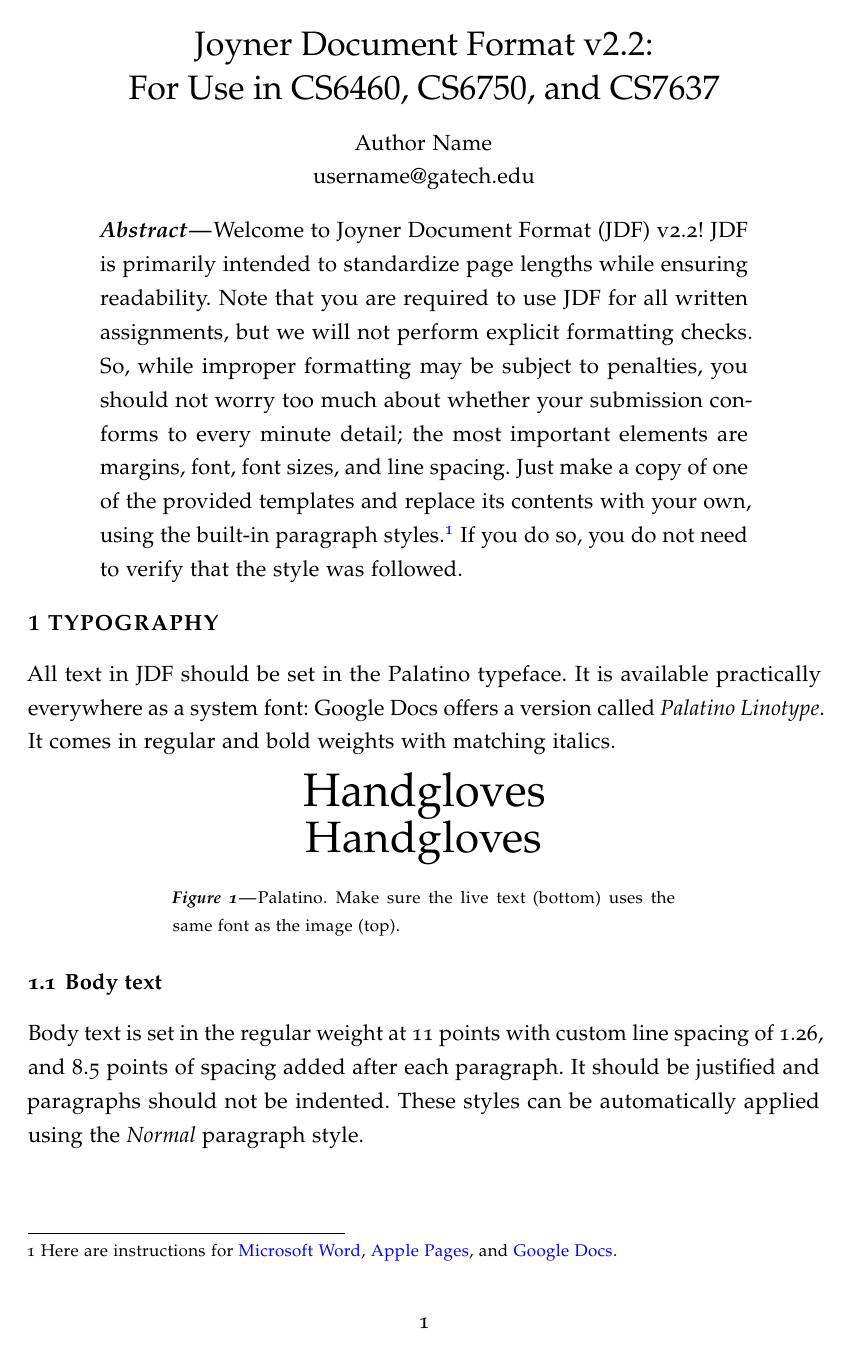
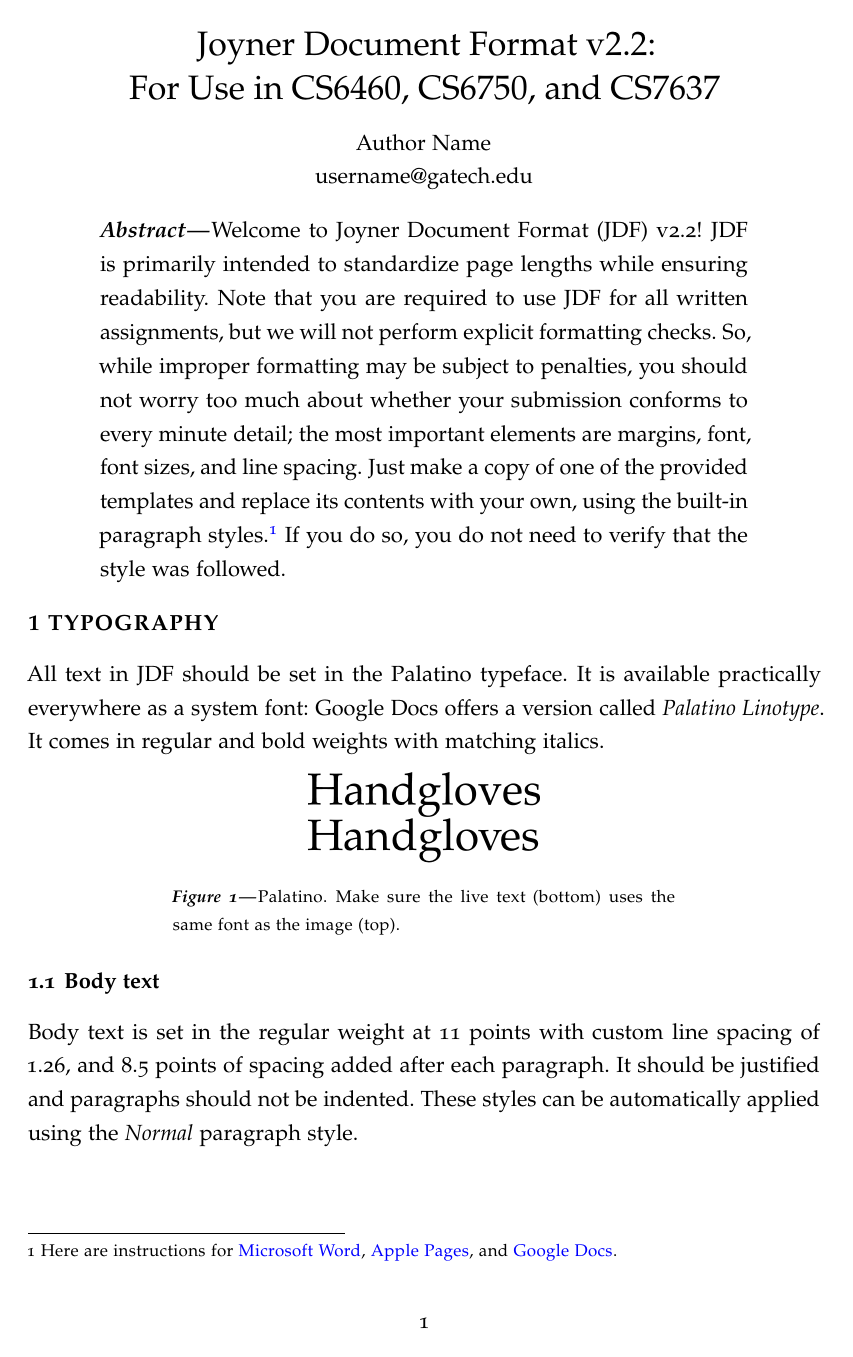
Before and after one commit to iamjakewarner/jdf, a LaTeX document (jdf-starter.tex, which reads jdf.cls): page 1 of 8. Compiled offline with pdfLaTeX.

Commit message:
fix: cleanup PR diff

```diff
--- a/jdf-starter.tex
+++ b/jdf-starter.tex
@@ -22,10 +22,11 @@
 All text in JDF should be set in the Palatino typeface. It is available practically everywhere as a system font: Google Docs offers a version called \emph{Palatino Linotype}. It comes in regular and bold weights with matching italics.
 
 \begin{jdffigure}
-\includegraphics[height=0.8cm]{Figures/Handgloves.png} \\
+\includegraphics[height=0.77cm]{Figures/Handgloves.png} \\
 {\huge Handgloves}%
 \captionof{figure}{Palatino. Make sure the live text (bottom) uses the same font as the image (top).}\label{fig:Palatino}%
 \end{jdffigure}
+% For example in Figure \ref{fig:Palatino} on page \pageref{fig:Palatino}...
 
 \subsection{Body text}
 Body text is set in the regular weight at 11 points with custom line spacing of 1.26, and 8.5 points of spacing added after each paragraph. It should be justified and paragraphs should not be indented. These styles can be automatically applied using the \emph{Normal} paragraph style.
--- a/jdf.cls
+++ b/jdf.cls
@@ -58,13 +58,11 @@
 \RequirePackage{eulervm}
 \RequirePackage[scaled=.8819]{sourcecodepro} % Source Code Pro typeface for monospace
 \RequirePackage{csquotes}
-%\defaultfontfeatures{Ligatures=TeX} % To support LaTeX ligatures (`` and --)
 
 % Letterspacing
 \RequirePackage[
 	activate={true,nocompatibility},
 	final,
-	tracking=true,
 	kerning=true,
 	spacing=true,
 	factor=1260,
@@ -73,7 +71,6 @@
 ]{microtype}
 \frenchspacing  % Prevent double whitespaces between sentences
 
-\SetTracking{encoding=*}{10}
 \lsstyle
 
 \newcommand\lsstylehelp[1]{\edef\MT@letterspace@{#1}\lsstyle} % Enable change to letterspacing
@@ -100,7 +97,6 @@
 % Paragraph indentation
 \setlength{\parindent}{0pt}
 \setlength{\parskip}{8.5pt}
-\setlength{\textfloatsep}{0pt}
 
 
 %%
@@ -187,13 +183,13 @@
 % Captions
 % Note: don't use "figures" when floating is not desired. See:
 % 	https://texblog.net/latex-archive/uncategorized/prevent-floating-image-figure-table/
-\RequirePackage[hypcap=false]{caption} % Required for customising captions
+\RequirePackage{caption} % Required for customising captions
 \DeclareCaptionFormat{letterspaced}{%
 	\lsstylehelp{20}{%
 			#1#2#3\par%
 	}{}%
 }
-\captionsetup{belowskip=0pt} % Attempt to match the spacing after a Figure
+\captionsetup{hypcap=false} % Resolves warning
 \captionsetup{format=letterspaced} % Use the letter spaced caption style by default
 \captionsetup{margin=1in} % Margin on the left and right sides of captions
 \captionsetup{justification=justified, singlelinecheck=false} % Left-align and justify captions
@@ -289,7 +287,7 @@
 \defbibenvironment{bibliography}
 	{\list
 		{\printtext[labelnumberwidth]{%
-			\printfield{prefixnumber}%
+			\printfield{labelprefix}%
 			\printfield{labelnumber}}
 		}%
 		{\setlength{\labelwidth}{\labelnumberwidth}%
```
Also changed, not shown: jdf-starter.pdf, jdf-starter.tex (5 more changed lines), jdf.cls (2 more changed lines).
